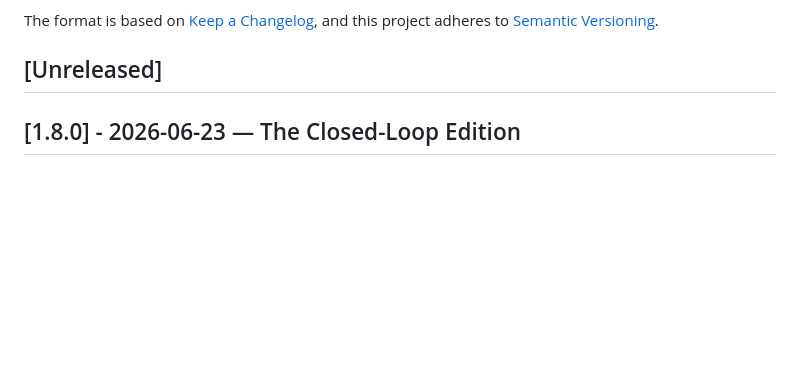
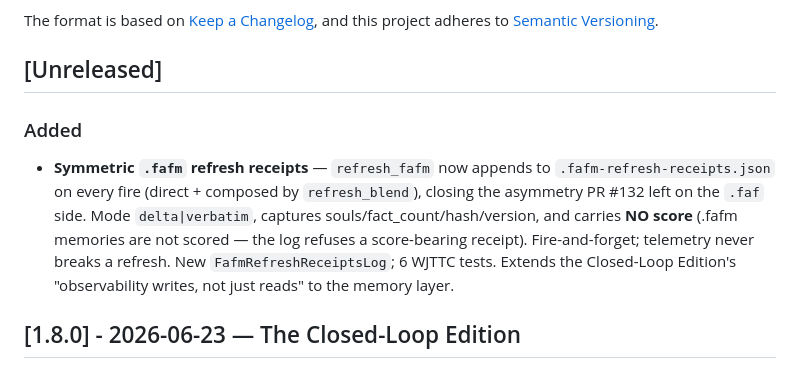
Before and after one commit to Wolfe-Jam/grok-faf-mcp, a Markdown page: CHANGELOG.md, the part around the change. Rendered like a GitHub page; blank space fills up the shorter version.

Commit message:
docs(changelog): note symmetric .fafm receipts under [Unreleased]
Co-Authored-By: Claude Opus 4.8 (1M context) <noreply@anthropic.com>

```diff
--- a/CHANGELOG.md
+++ b/CHANGELOG.md
@@ -9,6 +9,9 @@ The format is based on [Keep a Changelog](https://keepachangelog.com/en/1.0.0/),
 and this project adheres to [Semantic Versioning](https://semver.org/spec/v2.0.0.html).
 
 ## [Unreleased]
+
+### Added
+- **Symmetric `.fafm` refresh receipts** — `refresh_fafm` now appends to `.fafm-refresh-receipts.json` on every fire (direct + composed by `refresh_blend`), closing the asymmetry PR #132 left on the `.faf` side. Mode `delta|verbatim`, captures souls/fact_count/hash/version, and carries **NO score** (.fafm memories are not scored — the log refuses a score-bearing receipt). Fire-and-forget; telemetry never breaks a refresh. New `FafmRefreshReceiptsLog`; 6 WJTTC tests. Extends the Closed-Loop Edition's "observability writes, not just reads" to the memory layer.
 
 ## [1.8.0] - 2026-06-23 — The Closed-Loop Edition
 
```
